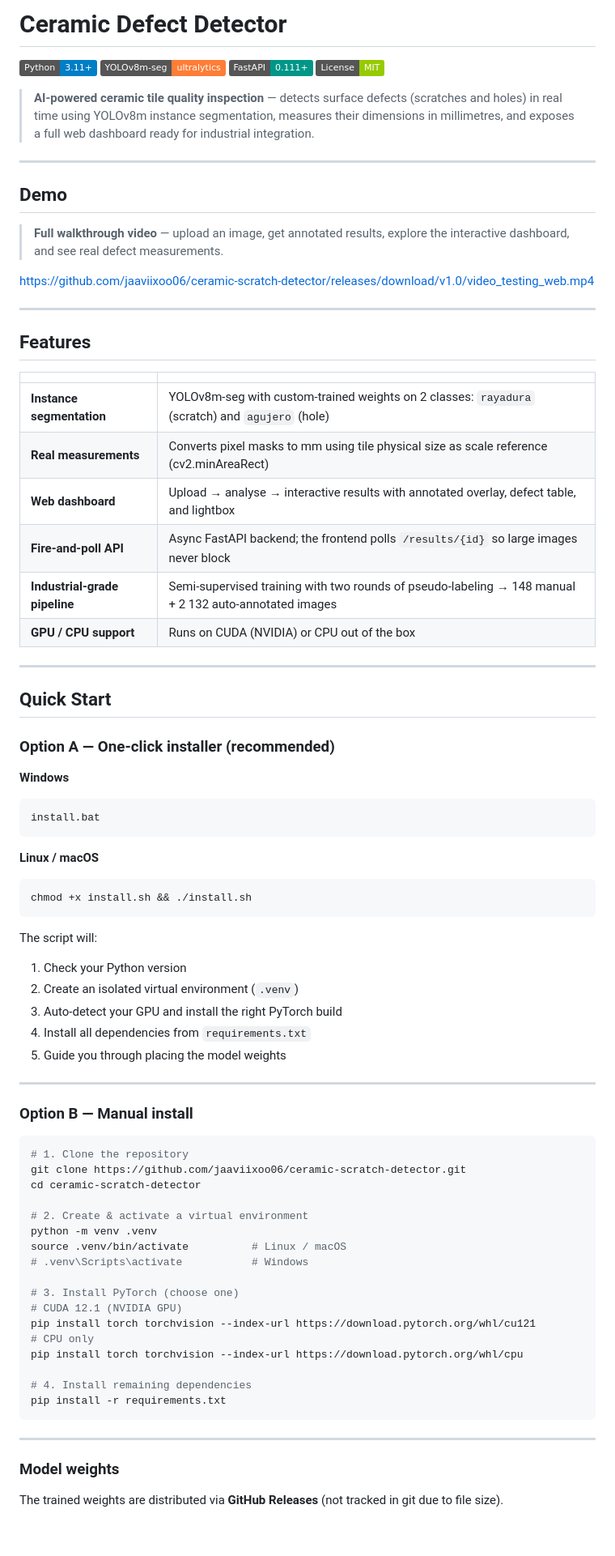
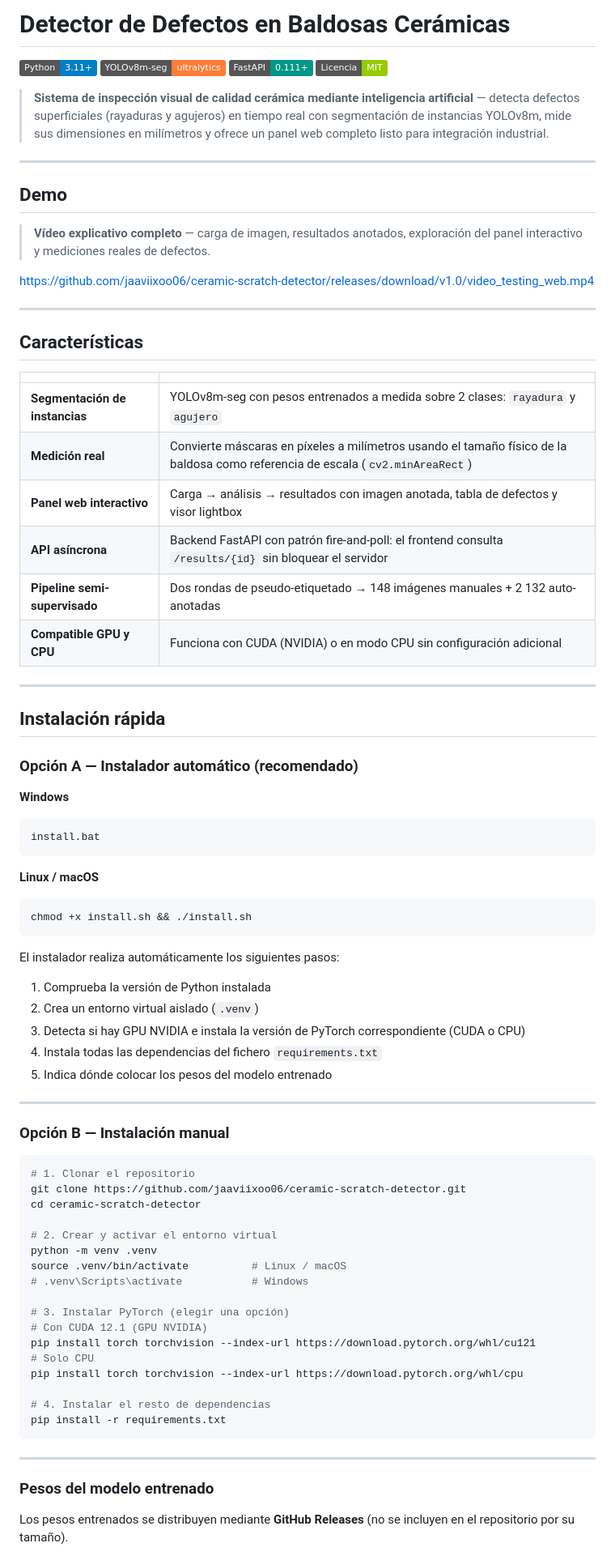
Before and after one commit to jaaviixoo06/ceramic-scratch-detector, a Markdown page: README.md, the part around one of its changes. Shown at 81% size. Rendered like a GitHub page; badges without logos; blank space fills up the shorter version.

````diff
--- a/README.md
+++ b/README.md
@@ -1,38 +1,38 @@
-# Ceramic Defect Detector
+# Detector de Defectos en Baldosas Cerámicas
 
 ![Python](https://img.shields.io/badge/Python-3.11%2B-blue?logo=python&logoColor=white)
 ![YOLOv8](https://img.shields.io/badge/YOLOv8m--seg-ultralytics-orange)
 ![FastAPI](https://img.shields.io/badge/FastAPI-0.111%2B-009688?logo=fastapi&logoColor=white)
-![License](https://img.shields.io/badge/License-MIT-green)
+![Licencia](https://img.shields.io/badge/Licencia-MIT-green)
 
-> **AI-powered ceramic tile quality inspection** — detects surface defects (scratches and holes) in real time using YOLOv8m instance segmentation, measures their dimensions in millimetres, and exposes a full web dashboard ready for industrial integration.
+> **Sistema de inspección visual de calidad cerámica mediante inteligencia artificial** — detecta defectos superficiales (rayaduras y agujeros) en tiempo real con segmentación de instancias YOLOv8m, mide sus dimensiones en milímetros y ofrece un panel web completo listo para integración industrial.
 
 ---
 
 ## Demo
 
-> **Full walkthrough video** — upload an image, get annotated results, explore the interactive dashboard, and see real defect measurements.
+> **Vídeo explicativo completo** — carga de imagen, resultados anotados, exploración del panel interactivo y mediciones reales de defectos.
 
 https://github.com/jaaviixoo06/ceramic-scratch-detector/releases/download/v1.0/video_testing_web.mp4
 
 ---
 
-## Features
+## Características
 
 | | |
 |---|---|
-| **Instance segmentation** | YOLOv8m-seg with custom-trained weights on 2 classes: `rayadura` (scratch) and `agujero` (hole) |
-| **Real measurements** | Converts pixel masks to mm using tile physical size as scale reference (cv2.minAreaRect) |
-| **Web dashboard** | Upload → analyse → interactive results with annotated overlay, defect table, and lightbox |
-| **Fire-and-poll API** | Async FastAPI backend; the frontend polls `/results/{id}` so large images never block |
-| **Industrial-grade pipeline** | Semi-supervised training with two rounds of pseudo-labeling → 148 manual + 2 132 auto-annotated images |
-| **GPU / CPU support** | Runs on CUDA (NVIDIA) or CPU out of the box |
+| **Segmentación de instancias** | YOLOv8m-seg con pesos entrenados a medida sobre 2 clases: `rayadura` y `agujero` |
+| **Medición real** | Convierte máscaras en píxeles a milímetros usando el tamaño físico de la baldosa como referencia de escala (`cv2.minAreaRect`) |
+| **Panel web interactivo** | Carga → análisis → resultados con imagen anotada, tabla de defectos y visor lightbox |
+| **API asíncrona** | Backend FastAPI con patrón fire-and-poll: el frontend consulta `/results/{id}` sin bloquear el servidor |
+| **Pipeline semi-supervisado** | Dos rondas de pseudo-etiquetado → 148 imágenes manuales + 2 132 auto-anotadas |
+| **Compatible GPU y CPU** | Funciona con CUDA (NVIDIA) o en modo CPU sin configuración adicional |
 
 ---
 
-## Quick Start
+## Instalación rápida
 
-### Option A — One-click installer (recommended)
+### Opción A — Instalador automático (recomendado)
 
 **Windows**
 ```bat
@@ -44,40 +44,40 @@ install.bat
 chmod +x install.sh && ./install.sh
 ```
 
-The script will:
-1. Check your Python version
-2. Create an isolated virtual environment (`.venv`)
-3. Auto-detect your GPU and install the right PyTorch build
-4. Install all dependencies from `requirements.txt`
-5. Guide you through placing the model weights
+El instalador realiza automáticamente los siguientes pasos:
+1. Comprueba la versión de Python instalada
+2. Crea un entorno virtual aislado (`.venv`)
+3. Detecta si hay GPU NVIDIA e instala la versión de PyTorch correspondiente (CUDA o CPU)
+4. Instala todas las dependencias del fichero `requirements.txt`
+5. Indica dónde colocar los pesos del modelo entrenado
 
 ---
 
-### Option B — Manual install
+### Opción B — Instalación manual
 
 ```bash
-# 1. Clone the repository
+# 1. Clonar el repositorio
 git clone https://github.com/jaaviixoo06/ceramic-scratch-detector.git
 cd ceramic-scratch-detector
 
-# 2. Create & activate a virtual environment
+# 2. Crear y activar el entorno virtual
 python -m venv .venv
 source .venv/bin/activate          # Linux / macOS
 # .venv\Scripts\activate           # Windows
 
-# 3. Install PyTorch (choose one)
-# CUDA 12.1 (NVIDIA GPU)
+# 3. Instalar PyTorch (elegir una opción)
+# Con CUDA 12.1 (GPU NVIDIA)
 pip install torch torchvision --index-url https://download.pytorch.org/whl/cu121
-# CPU only
+# Solo CPU
 pip install torch torchvision --index-url https://download.pytorch.org/whl/cpu
 
-# 4. Install remaining dependencies
+# 4. Instalar el resto de dependencias
 pip install -r requirements.txt
 ```
 
 ---
 
-### Model weights
+### Pesos del modelo entrenado
 
-The trained weights are distributed via **GitHub Releases** (not tracked in git due to file size).
+Los pesos entrenados se distribuyen mediante **GitHub Releases** (no se incluyen en el repositorio por su tamaño).
 
````
Also changed, not shown: other parts of README.md (+82 -84 lines).
